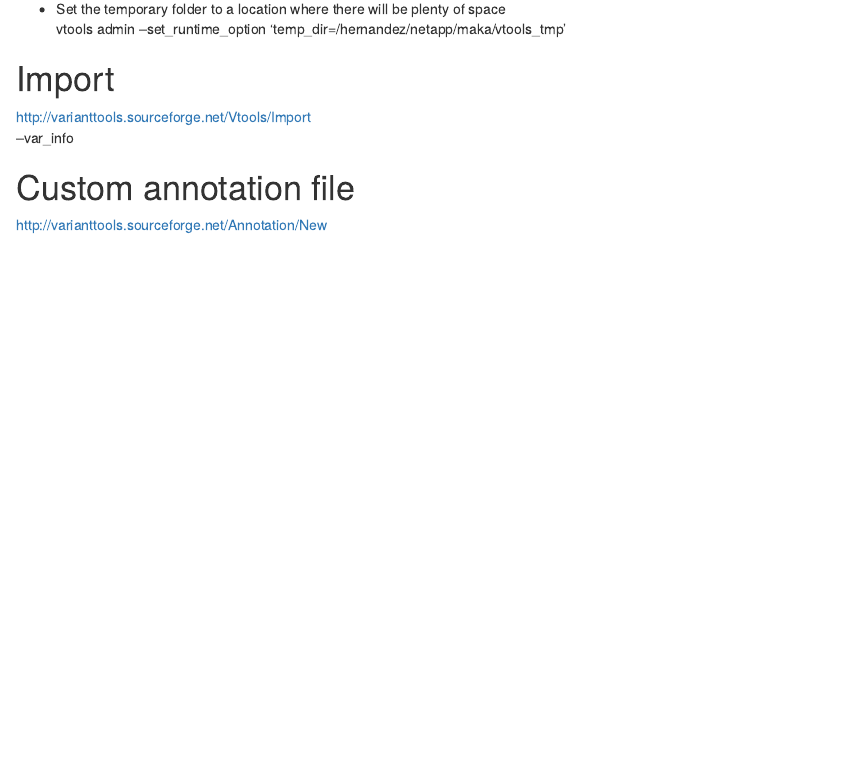
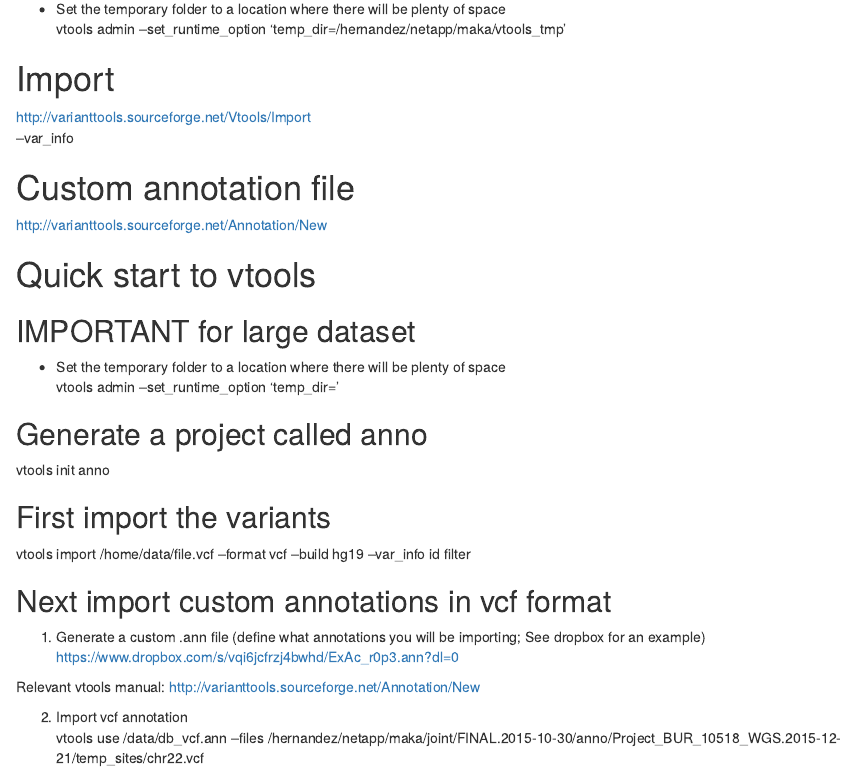
Before and after one commit to angelcymak/Resources, an R Markdown document (vtools_index.Rmd): the page in a window 1100 px wide, from 70 px down. Rendered offline with R 4.5, knitr and Pandoc, with nearby package versions.

Commit message:
Update vtools_index.Rmd

```diff
--- a/vtools_index.Rmd
+++ b/vtools_index.Rmd
@@ -9,3 +9,24 @@ http://varianttools.sourceforge.net/Vtools/Import
 
 # Custom annotation file
 http://varianttools.sourceforge.net/Annotation/New
+
+
+# Quick start to vtools
+## IMPORTANT for large dataset
+* Set the temporary folder to a location where there will be plenty of space
+vtools admin --set_runtime_option 'temp_dir=<folder location with large space>'
+
+## Generate a project called anno
+vtools init anno
+
+## First import the variants
+vtools import /home/data/file.vcf --format vcf --build hg19 --var_info id filter
+
+## Next import custom annotations in vcf format
+1. Generate a custom .ann file (define what annotations you will be importing; See dropbox for an example)
+https://www.dropbox.com/s/vqi6jcfrzj4bwhd/ExAc_r0p3.ann?dl=0
+
+Relevant vtools manual: http://varianttools.sourceforge.net/Annotation/New
+
+2. Import vcf annotation
+vtools use /data/db_vcf.ann --files /hernandez/netapp/maka/joint/FINAL.2015-10-30/anno/Project_BUR_10518_WGS.2015-12-21/temp_sites/chr22.vcf
```
